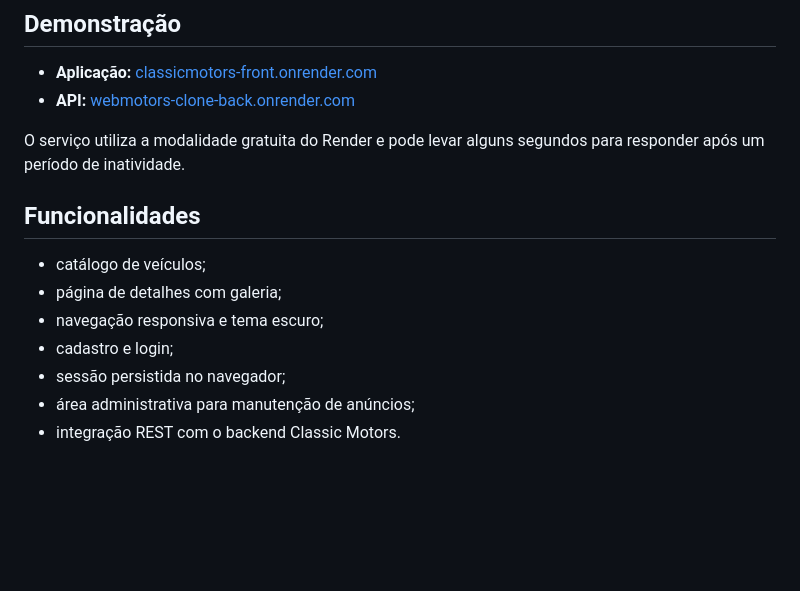
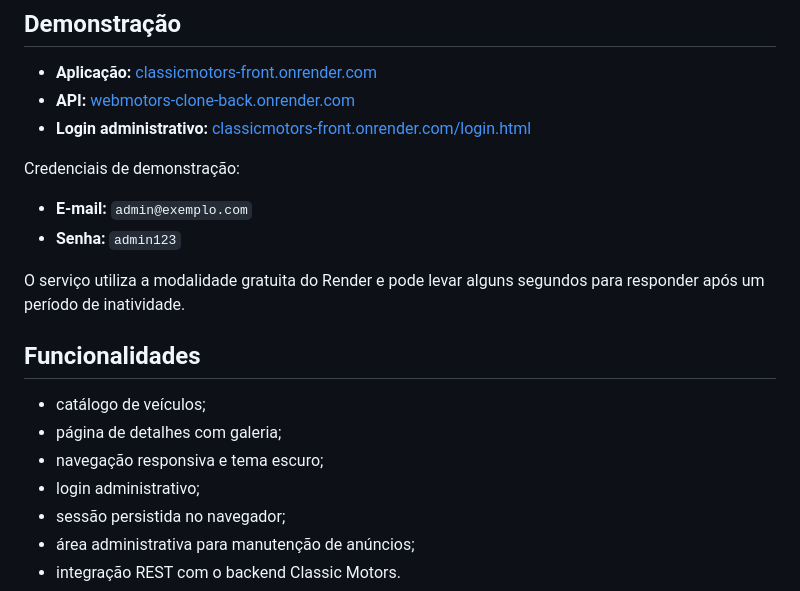
Before and after one commit to Gustavo-tec0110/Classicmotors-FRONT, a Markdown page: README.md, the part around the change. GitHub-like rendering; blank space fills up the shorter version.

Commit message:
docs: add demo admin access

```diff
--- a/README.md
+++ b/README.md
@@ -22,6 +22,12 @@ Interface responsiva para consulta e administração de anúncios automotivos. O
 
 - **Aplicação:** [classicmotors-front.onrender.com](https://classicmotors-front.onrender.com)
 - **API:** [webmotors-clone-back.onrender.com](https://webmotors-clone-back.onrender.com)
+- **Login administrativo:** [classicmotors-front.onrender.com/login.html](https://classicmotors-front.onrender.com/login.html)
+
+Credenciais de demonstração:
+
+- **E-mail:** `admin@exemplo.com`
+- **Senha:** `admin123`
 
 O serviço utiliza a modalidade gratuita do Render e pode levar alguns segundos para responder após um período de inatividade.
 
@@ -30,7 +36,7 @@ O serviço utiliza a modalidade gratuita do Render e pode levar alguns segundos
 - catálogo de veículos;
 - página de detalhes com galeria;
 - navegação responsiva e tema escuro;
-- cadastro e login;
+- login administrativo;
 - sessão persistida no navegador;
 - área administrativa para manutenção de anúncios;
 - integração REST com o backend Classic Motors.
```
